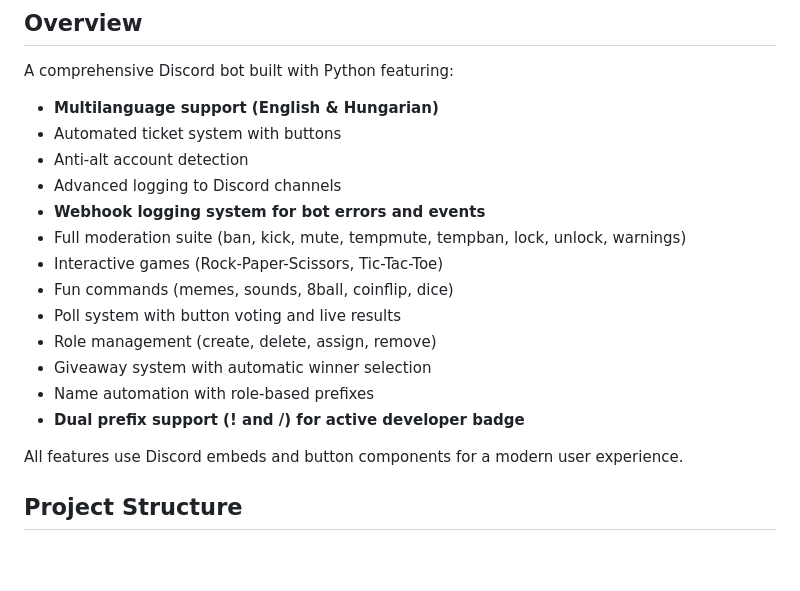
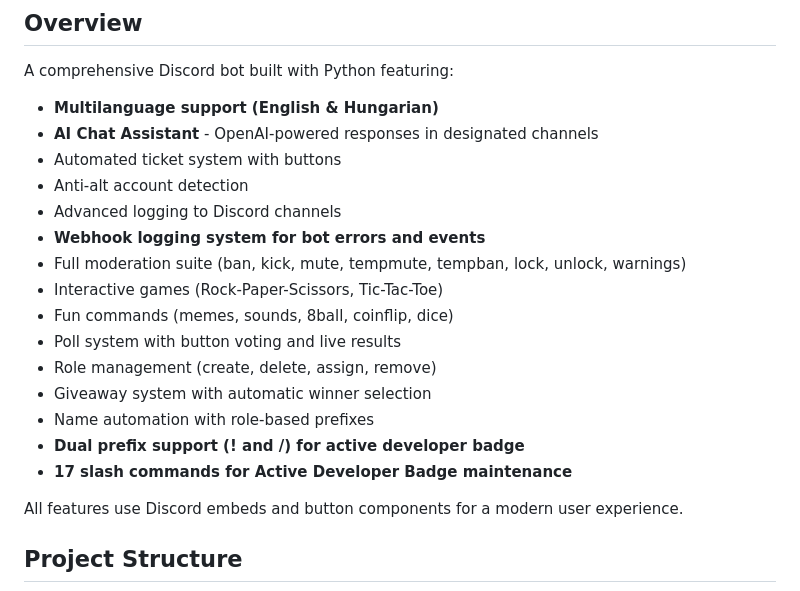
Before and after one commit to kacsofd001-glitch/shadowmod, a Markdown page: replit.md, the part around the change. GitHub-like rendering; blank space fills up the shorter version.

```diff
--- a/replit.md
+++ b/replit.md
@@ -3,6 +3,7 @@
 ## Overview
 A comprehensive Discord bot built with Python featuring:
 - **Multilanguage support (English & Hungarian)**
+- **AI Chat Assistant** - OpenAI-powered responses in designated channels
 - Automated ticket system with buttons
 - Anti-alt account detection
 - Advanced logging to Discord channels
@@ -15,6 +16,7 @@ A comprehensive Discord bot built with Python featuring:
 - Giveaway system with automatic winner selection
 - Name automation with role-based prefixes
 - **Dual prefix support (! and /) for active developer badge**
+- **17 slash commands for Active Developer Badge maintenance**
 
 All features use Discord embeds and button components for a modern user experience.
 
```
Also changed, not shown: README.md (+7 -0 lines).
